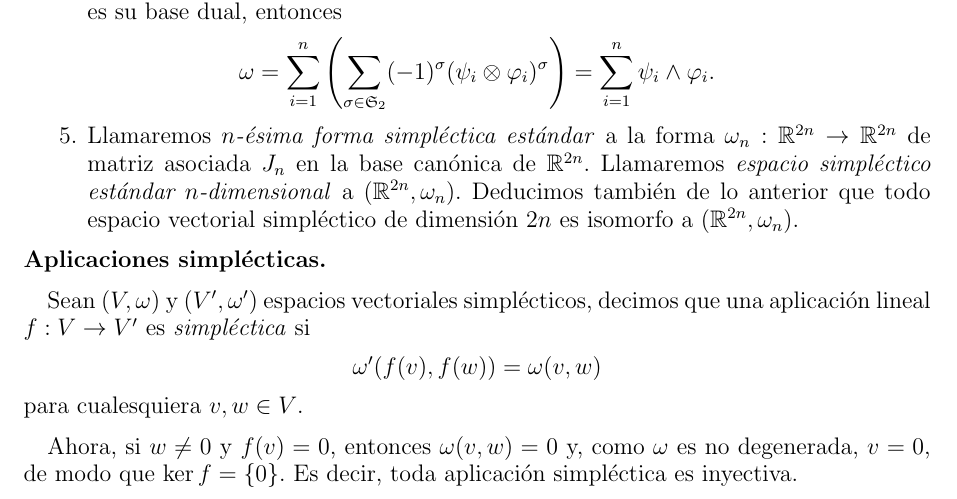
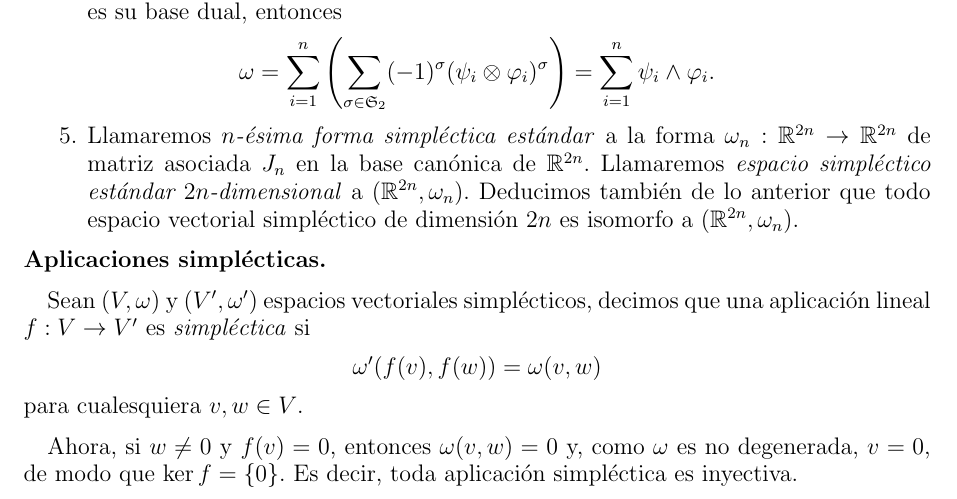
Before and after one commit to guillegran/TFGMates, a LaTeX paper (guillermoTFG.tex, which reads simplectica/simplectica.tex): part of page 15 of 43, cut so that both start at the same text. Compiled offline with pdfLaTeX.

Commit message:
fixes superficiales

```diff
--- a/simplectica/simplectica.tex
+++ b/simplectica/simplectica.tex
@@ -36,7 +36,7 @@ Un \emph{espacio vectorial simpléctico} es un par ordenado $(V,\omega)$, donde
   \[
     \omega = \sum_{i=1}^n \left(\sum_{\sigma \in \mathfrak{S}_2} (-1)^{\sigma} (\psi_i \otimes \varphi_i)^{\sigma}\right)= \sum_{i=1}^n \psi_i \wedge \varphi_i.
   \]
-  \item Llamaremos \emph{$n$-ésima forma simpléctica estándar} a la forma $\omega_n:\RR^{2n} \rightarrow \RR^{2n}$ de matriz asociada $J_n$ en la base canónica de $\RR^{2n}$. Llamaremos \emph{espacio simpléctico estándar $n$-dimensional} a $(\RR^{2n},\omega_n)$. Deducimos también de lo anterior que todo espacio vectorial simpléctico de dimensión $2n$ es isomorfo a $(\RR^{2n},\omega_n)$.
+  \item Llamaremos \emph{$n$-ésima forma simpléctica estándar} a la forma $\omega_n:\RR^{2n} \rightarrow \RR^{2n}$ de matriz asociada $J_n$ en la base canónica de $\RR^{2n}$. Llamaremos \emph{espacio simpléctico estándar $2n$-dimensional} a $(\RR^{2n},\omega_n)$. Deducimos también de lo anterior que todo espacio vectorial simpléctico de dimensión $2n$ es isomorfo a $(\RR^{2n},\omega_n)$.
 \end{enumerate}
 \paragraph{\bf Aplicaciones simplécticas}\mbox{}
 
```
Also changed, not shown: guillermoTFG.tex (+4 -1 lines), guillermoTFG.pdf, 2 other files.
